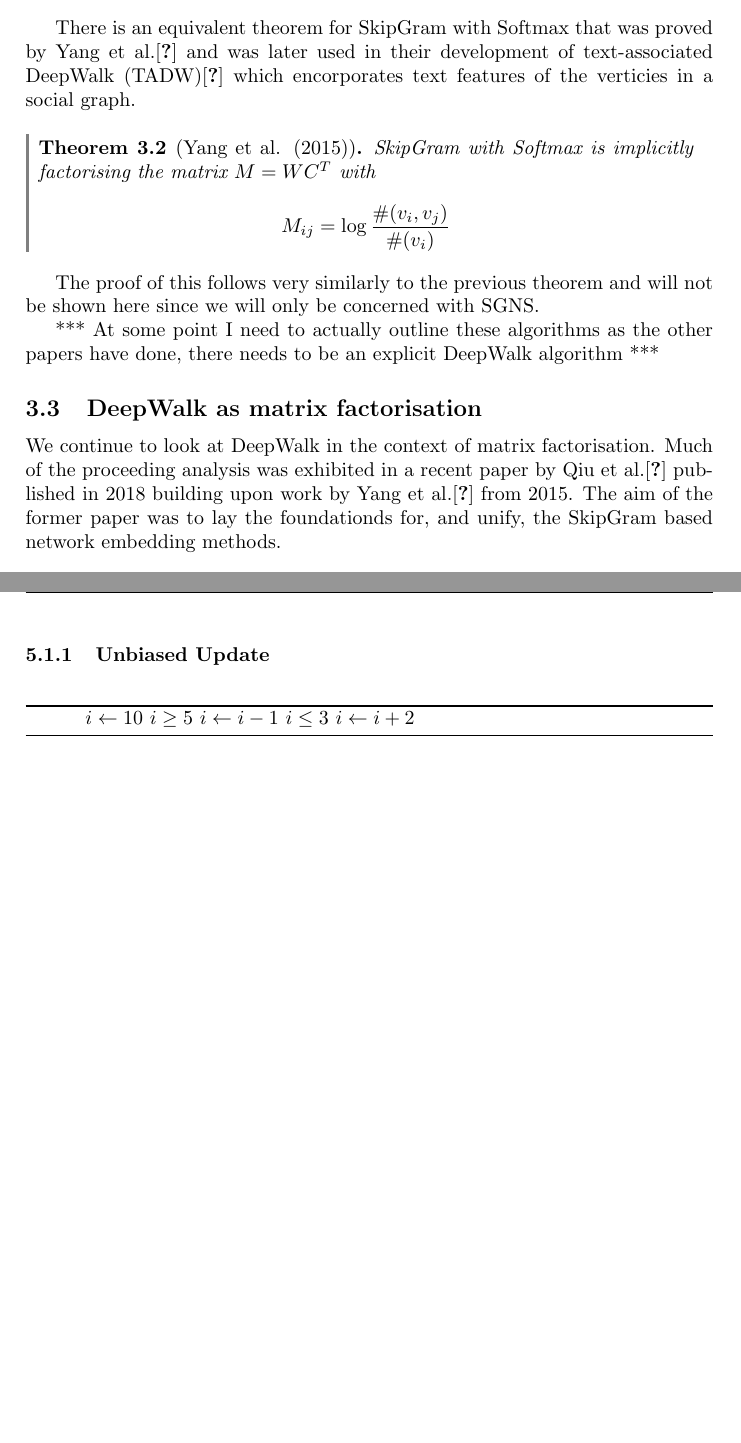
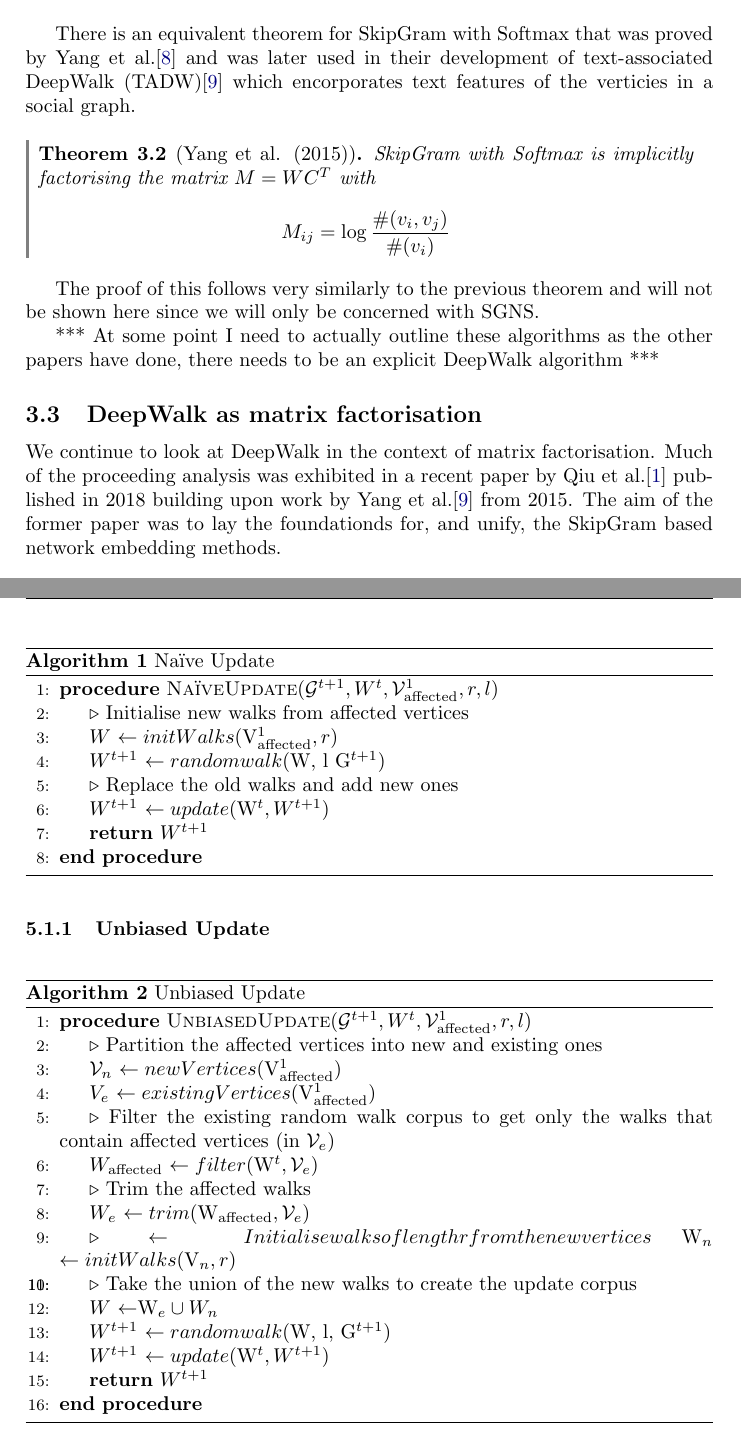
Before and after one commit to joshsny/DeepWalk, a LaTeX document (latex/essay.tex): two parts of pages 9 and 15 of 17, joined at a grey line, cut so that both start at the same text, the shorter picture padded with empty space. The pictures show the PDF file latex/essay.pdf that the author committed with the source.

Commit message:
Created latex for naive and unbiased update algorithms with comments

```diff
--- a/latex/essay.tex
+++ b/latex/essay.tex
@@ -540,6 +541,22 @@ walks of length $l$. Once this is complete, it updates the random walks $W^t$ by
 replacing the old walks with the corresponding re-generated walks and adds the
 random walks initiated from new vertices.\\
 
+\begin{algorithm}
+  \caption{Naïve Update}
+  \begin{algorithmic}[1]
+
+    \Procedure{NaïveUpdate}{$\G^{t+1}, W^t, \V^1_{\text{affected}}, r, l$}
+    \LineComment{Initialise new walks from affected vertices}
+    \State $W$ \leftarrow initWalks($\V^1_{\text{affected}}, r$)
+    \State $W^{t+1}$ \leftarrow randomwalk($W, l \G^{t+1}$)
+    \LineComment{Replace the old walks and add new ones}
+    \State $W^{t+1}$ \leftarrow update($W^t, W^{t+1}$)
+    \State \textbf{return} $W^{t+1}$
+    \EndProcedure
+
+  \end{algorithmic}
+\end{algorithm}
+
 However, the authors show by way of example that the Naïve update algorithm has
 biased empirical transition probabilities and that the resulting corpus of
 random walks is not statistically indistinguishable from generating a new random
@@ -549,6 +566,22 @@ must be introduced.
 \subsubsection{Unbiased Update}
 
 \begin{algorithm}
-  \caption{Naïve Update}
+  \caption{Unbiased Update}
   \begin{algorithmic}[1]
 
+    \Procedure{UnbiasedUpdate}{$\G^{t+1}, W^t, \V^1_{\text{affected}}, r, l$}
+    \LineComment Partition the affected vertices into new and existing ones
+    \State $\V_n$ \leftarrow newVertices($\V_{\text{affected}}^1$)
+    \State $V_e$ \leftarrow existingVertices($\V_{\text{affected}}^1$)
+    \LineComment Filter the existing random walk corpus to get only the walks
+    that contain affected vertices (in $\V_e$)
+    \State $W_{\text{affected}}$ \leftarrow filter($W^t, \V_e$)
+    \LineComment Trim the affected walks
+    \State $W_e$ \leftarrow trim($W_{\text{affected}}, \V_e$)
+    \LineComment \leftarrow Initialise walks of length r from the new vertices
+    \State $W_n$ \leftarrow initWalks($\V_n, r$)
+    \LineComment Take the union of the new walks to create the update corpus
+    \State $W$ \leftarrow $W_e \cup W_n$
+    \State $W^{t+1}$ \leftarrow randomwalk($W, l, \G^{t+1}$)
+    \State $W^{t+1}$ \leftarrow update($W^t, W^{t+1}$)
+    \State \textbf{return} $W^{t+1}$
@@ -574,7 +588,9 @@ must be introduced.
     \EndProcedure
-
   \end{algorithmic}
 \end{algorithm}
+
+
+
 
 
 \section{Discussion of an application}
```
Also changed, not shown: latex/essay.pdf, latex/essay.tex (24 more changed lines), 6 other files.
